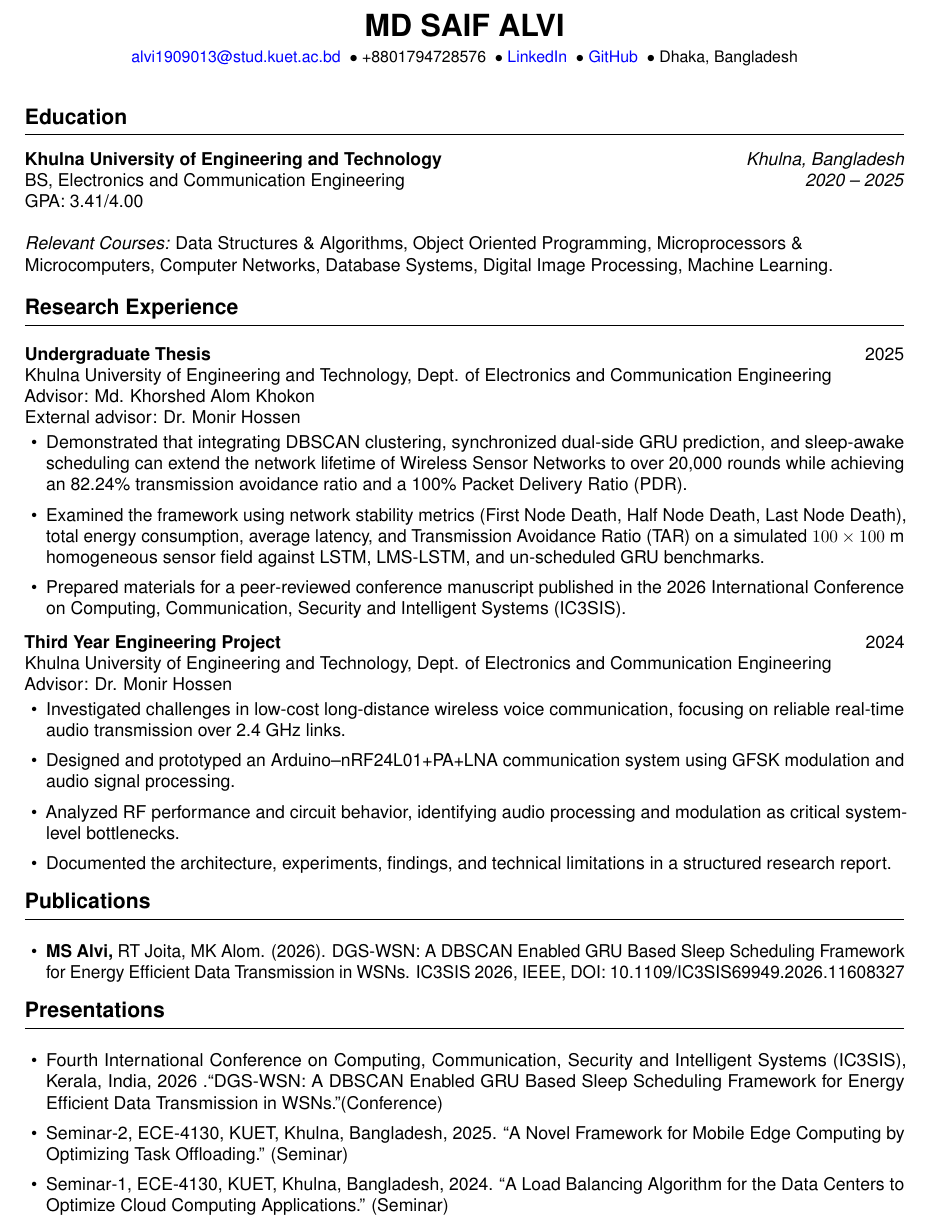
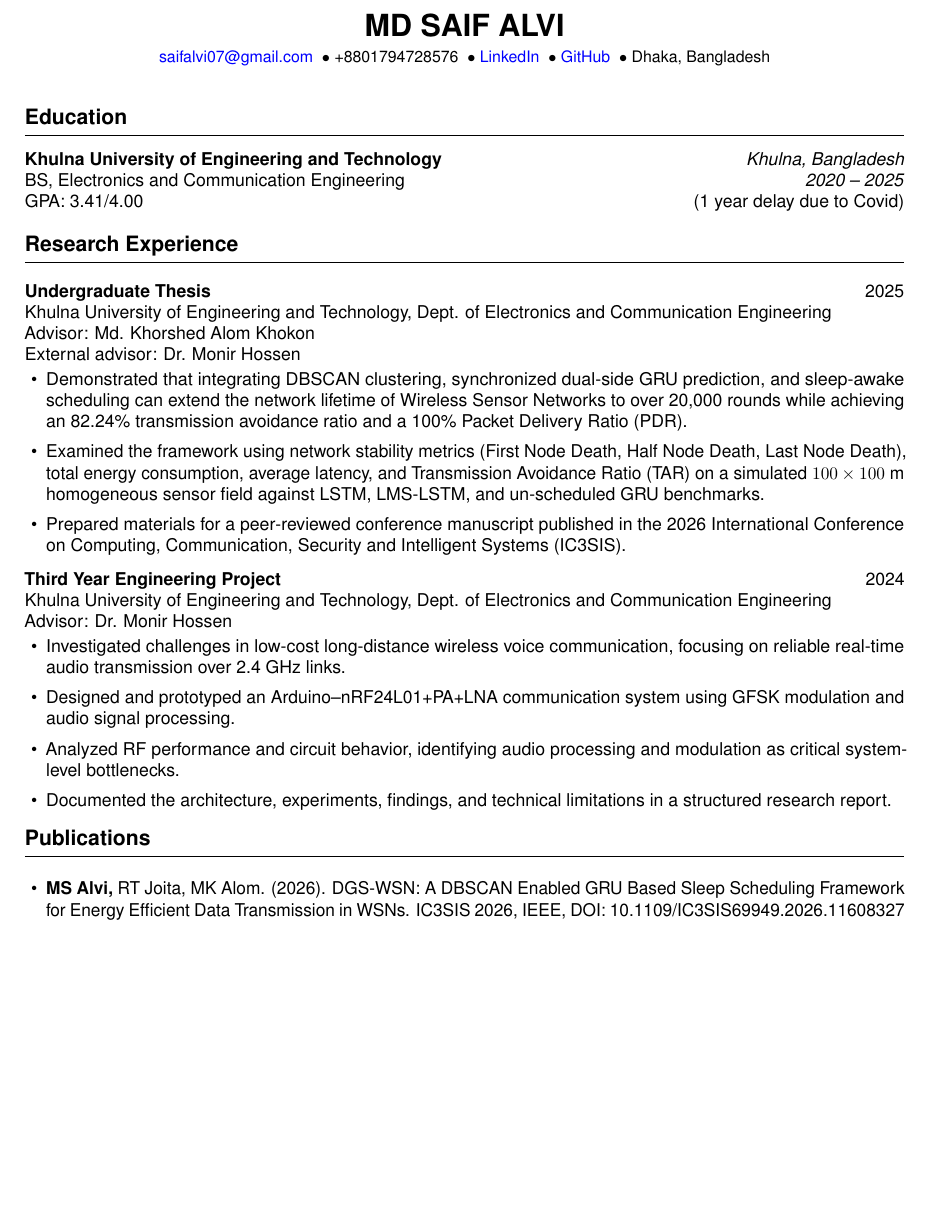
Before and after one commit to yuusaif/alvi-cv, a LaTeX CV (cv.tex, which reads sections/education.tex, sections/header.tex): part of page 1 of 2, cut so that both start at the same text, the shorter picture padded with empty space. Compiled offline with pdfLaTeX.

Commit message:
Update contact information in header and refine education section

```diff
--- a/sections/education.tex
+++ b/sections/education.tex
@@ -2,7 +2,5 @@
 \begin{tabularx}{\linewidth}{X r}
 \textbf{Khulna University of Engineering and Technology} & \textit{Khulna, Bangladesh} \\
 BS, Electronics and Communication Engineering & \textit{2020 -- 2025} \\
-GPA: 3.41/4.00 & \\
-\\
-\multicolumn{2}{@{}>{\raggedright\arraybackslash}p{\dimexpr\linewidth-2\tabcolsep\relax}@{}}{\textit{Relevant Courses:} Data Structures \& Algorithms, Object Oriented Programming, Microprocessors \& Microcomputers, Computer Networks, Database Systems, Digital Image Processing, Machine Learning.} \\
+GPA: 3.41/4.00 & (1 year delay due to Covid) \\
 \end{tabularx}
--- a/sections/header.tex
+++ b/sections/header.tex
@@ -1,7 +1,7 @@
 \begin{center}
   {\LARGE\textbf{MD SAIF ALVI}}\\[0.4em]
   \small
-  \href{mailto:alvi1909013@stud.kuet.ac.bd}{alvi1909013@stud.kuet.ac.bd } $\bullet$ {+8801794728576 } $\bullet$ \href{https://www.linkedin.com}{LinkedIn } $\bullet$ \href{https://github.com}{GitHub } $\bullet$ Dhaka, Bangladesh
+  \href{mailto:saifalvi07@gmail.com}{saifalvi07@gmail.com } $\bullet$ {+8801794728576 } $\bullet$ \href{https://www.linkedin.com/in/saifalvi/}{LinkedIn } $\bullet$ \href{https://github.com/yuusaif}{GitHub } $\bullet$ Dhaka, Bangladesh
 \end{center}
 
 \vspace{0.5em}
```
Also changed, not shown: cv.tex (+0 -1 lines).
